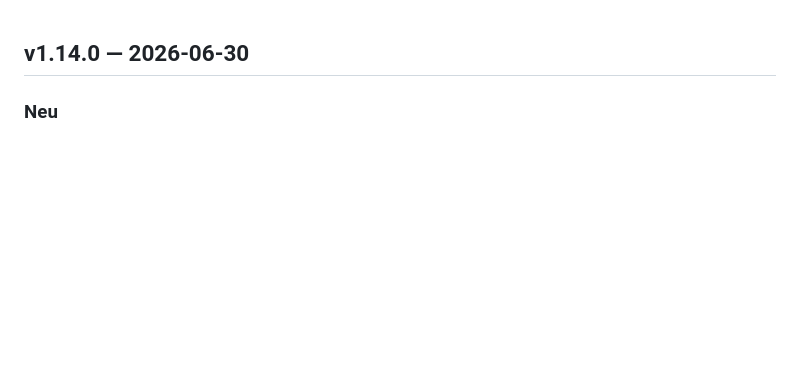
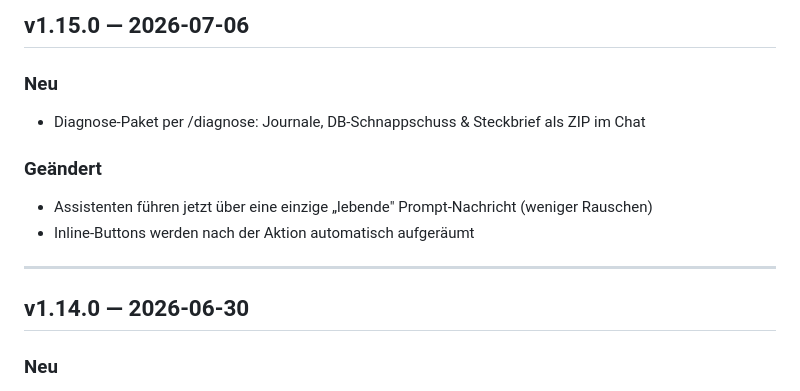
Before and after one commit to g41nxe/telegram-GartenBot, a Markdown page: CHANGELOG.md, the part around the change. GitHub-like rendering; blank space fills up the shorter version.

Commit message:
chore: Release v1.15.0

```diff
--- a/CHANGELOG.md
+++ b/CHANGELOG.md
@@ -1,3 +1,14 @@
+## v1.15.0 — 2026-07-06
+
+### Neu
+- Diagnose-Paket per /diagnose: Journale, DB-Schnappschuss & Steckbrief als ZIP im Chat
+
+### Geändert
+- Assistenten führen jetzt über eine einzige „lebende" Prompt-Nachricht (weniger Rauschen)
+- Inline-Buttons werden nach der Aktion automatisch aufgeräumt
+
+---
+
 ## v1.14.0 — 2026-06-30
 
 ### Neu
```
